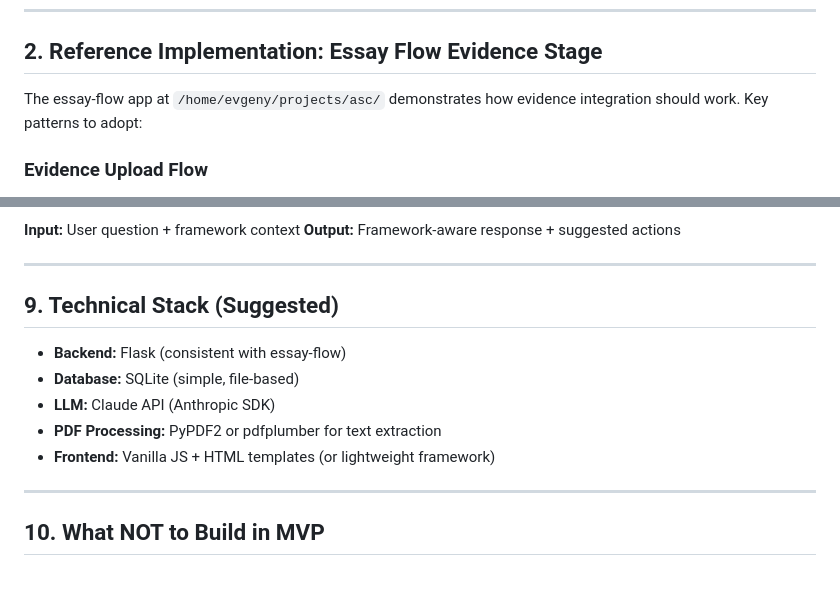
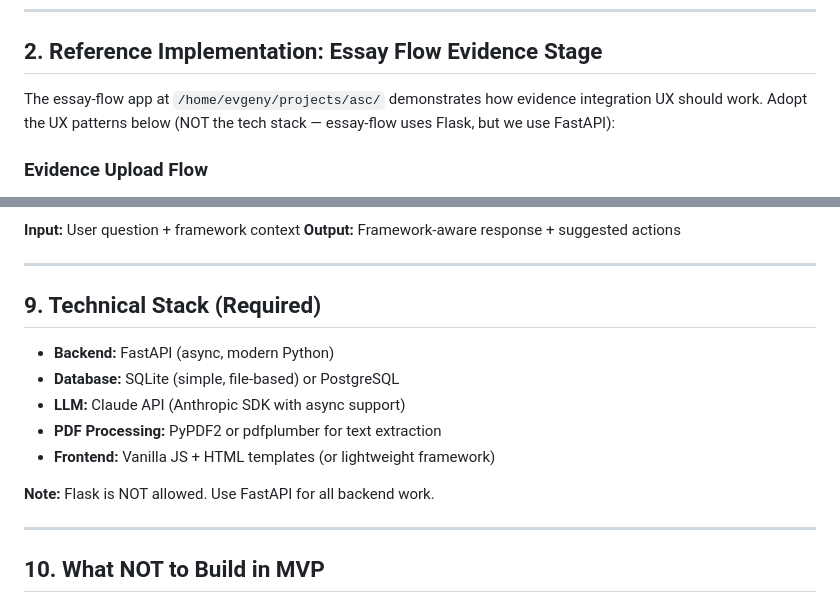
Before and after one commit to yauhenio2025/theory-service, a Markdown page: documentation/STRATEGIZER-MVP-ADDENDUM.md, 2 parts joined by grey strips. Rendered like a GitHub page; blank space fills up the shorter version.

Commit message:
Specify FastAPI (not Flask) for Strategizer MVP
- Backend: FastAPI (async, modern Python)
- Clarify essay-flow reference is UX patterns only, not tech stack

🤖 Generated with [Claude Code](https://claude.com/claude-code)

Co-Authored-By: Claude Opus 4.5 <noreply@anthropic.com>

```diff
--- a/documentation/STRATEGIZER-MVP-ADDENDUM.md
+++ b/documentation/STRATEGIZER-MVP-ADDENDUM.md
@@ -18,7 +18,7 @@ The system should feel like a thinking partner, not a form to fill out.
 
 ## 2. Reference Implementation: Essay Flow Evidence Stage
 
-The essay-flow app at `/home/evgeny/projects/asc/` demonstrates how evidence integration should work. Key patterns to adopt:
+The essay-flow app at `/home/evgeny/projects/asc/` demonstrates how evidence integration UX should work. Adopt the UX patterns below (NOT the tech stack — essay-flow uses Flask, but we use FastAPI):
 
 ### Evidence Upload Flow
 - **Add Source / Batch Add Sources** — Upload PDFs (academic articles, news, reports)
@@ -300,13 +300,15 @@ POST   /api/projects/<id>/suggest # Get suggestions for next steps
 
 ---
 
-## 9. Technical Stack (Suggested)
+## 9. Technical Stack (Required)
 
-- **Backend:** Flask (consistent with essay-flow)
-- **Database:** SQLite (simple, file-based)
-- **LLM:** Claude API (Anthropic SDK)
+- **Backend:** FastAPI (async, modern Python)
+- **Database:** SQLite (simple, file-based) or PostgreSQL
+- **LLM:** Claude API (Anthropic SDK with async support)
 - **PDF Processing:** PyPDF2 or pdfplumber for text extraction
 - **Frontend:** Vanilla JS + HTML templates (or lightweight framework)
+
+**Note:** Flask is NOT allowed. Use FastAPI for all backend work.
 
 ---
 
```
